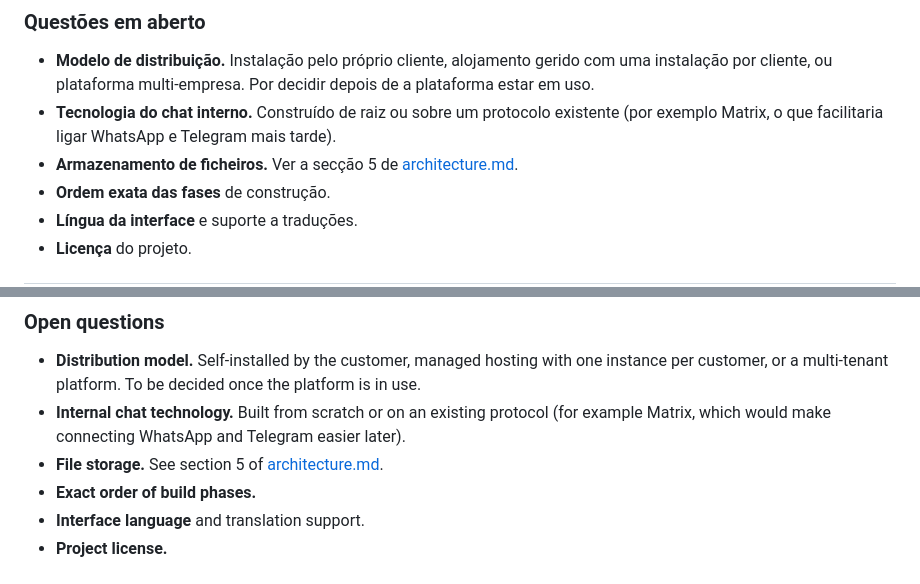
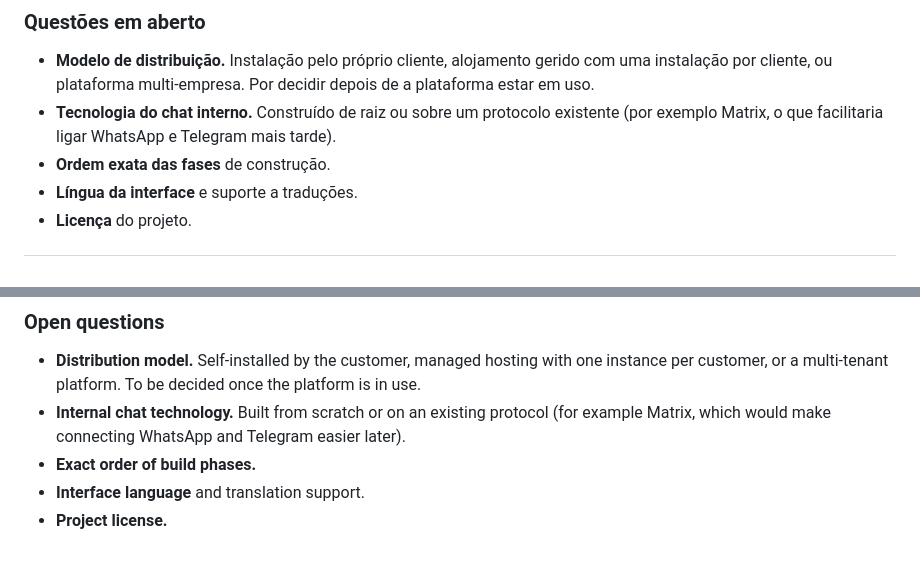
Before and after one commit to fernandomozone/maat, a Markdown page: docs/vision-and-decisions.md, 2 parts joined by grey strips. Drawn GitHub-style.

```diff
--- a/docs/vision-and-decisions.md
+++ b/docs/vision-and-decisions.md
@@ -60,7 +60,6 @@ Exemplos:
 
 - **Modelo de distribuição.** Instalação pelo próprio cliente, alojamento gerido com uma instalação por cliente, ou plataforma multi-empresa. Por decidir depois de a plataforma estar em uso.
 - **Tecnologia do chat interno.** Construído de raiz ou sobre um protocolo existente (por exemplo Matrix, o que facilitaria ligar WhatsApp e Telegram mais tarde).
-- **Armazenamento de ficheiros.** Ver a secção 5 de [architecture.md](architecture.md).
 - **Ordem exata das fases** de construção.
 - **Língua da interface** e suporte a traduções.
 - **Licença** do projeto.
@@ -123,7 +122,6 @@ Examples:
 
 - **Distribution model.** Self-installed by the customer, managed hosting with one instance per customer, or a multi-tenant platform. To be decided once the platform is in use.
 - **Internal chat technology.** Built from scratch or on an existing protocol (for example Matrix, which would make connecting WhatsApp and Telegram easier later).
-- **File storage.** See section 5 of [architecture.md](architecture.md).
 - **Exact order of build phases.**
 - **Interface language** and translation support.
 - **Project license.**
```
Also changed, not shown: docs/architecture.md (+6 -4 lines).
